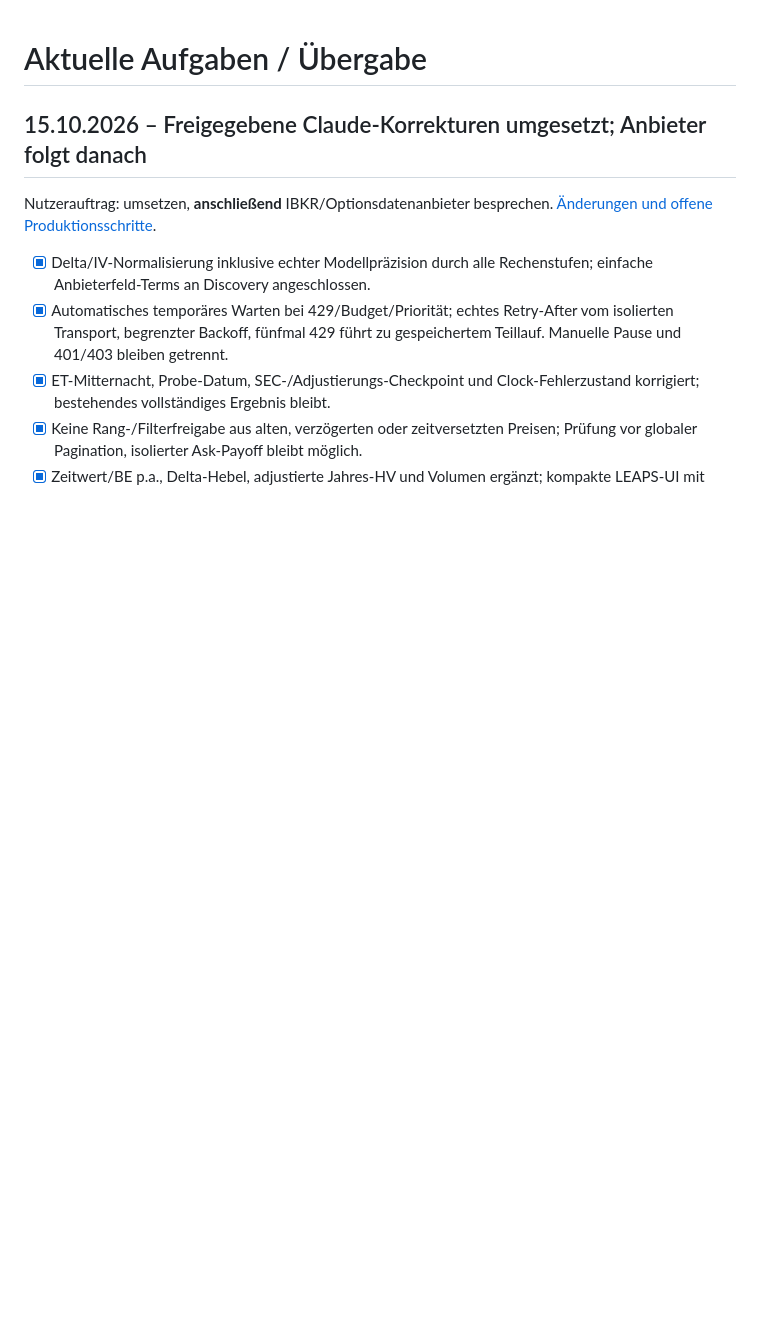
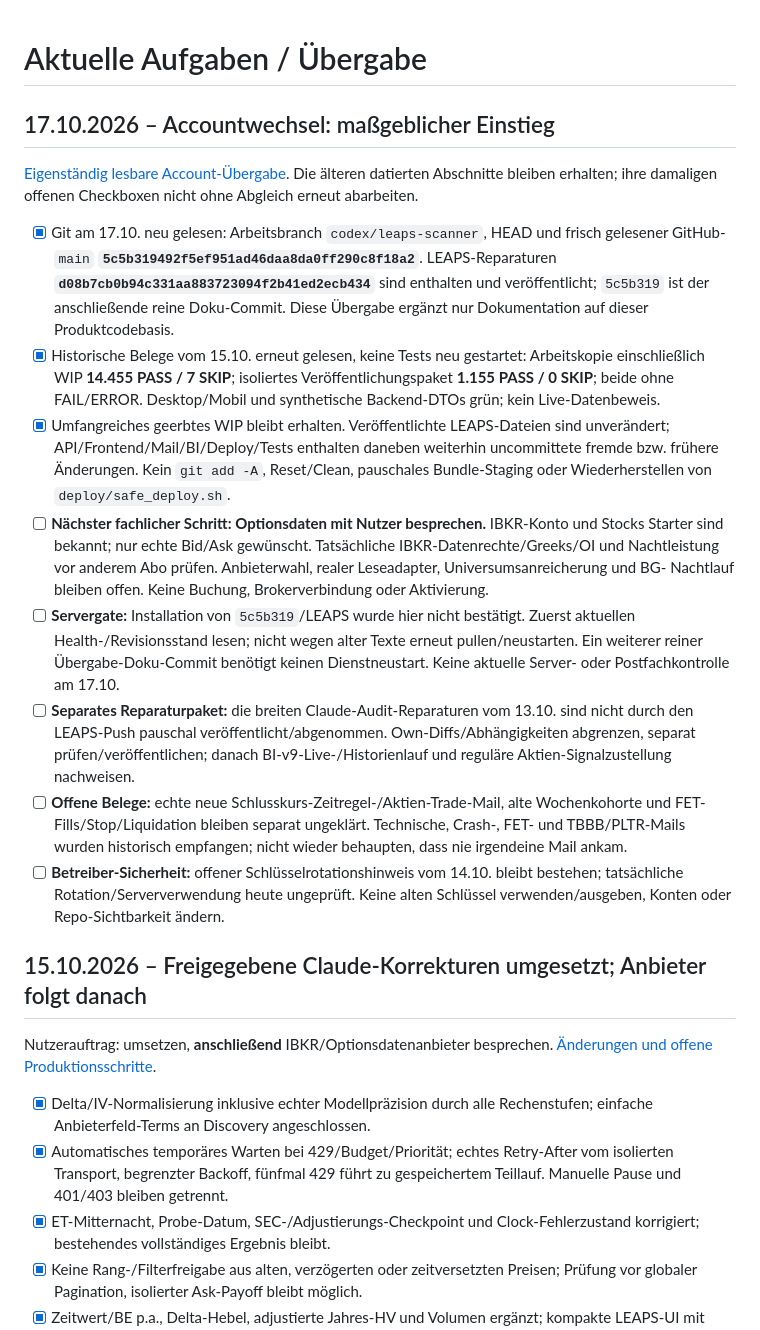
Before and after one commit to xantharu123-png/AlphaStation, a Markdown page: TODO.md, the part around the change. Rendered like a GitHub page; blank space fills up the shorter version.

Commit message:
docs: prepare account handoff and refresh TODO

```diff
--- a/TODO.md
+++ b/TODO.md
@@ -1,4 +1,44 @@
 # Aktuelle Aufgaben / Übergabe
+
+## 17.10.2026 – Accountwechsel: maßgeblicher Einstieg
+
+[Eigenständig lesbare Account-Übergabe](docs/HANDOFF_ACCOUNT_2026-10-17.md).
+Die älteren datierten Abschnitte bleiben erhalten; ihre damaligen offenen
+Checkboxen nicht ohne Abgleich erneut abarbeiten.
+
+- [x] Git am 17.10. neu gelesen: Arbeitsbranch `codex/leaps-scanner`, HEAD und
+  frisch gelesener GitHub-`main` **`5c5b319492f5ef951ad46daa8da0ff290c8f18a2`**.
+  LEAPS-Reparaturen **`d08b7cb0b94c331aa883723094f2b41ed2ecb434`** sind enthalten
+  und veröffentlicht; `5c5b319` ist der anschließende reine Doku-Commit.
+  Diese Übergabe ergänzt nur Dokumentation auf dieser Produktcodebasis.
+- [x] Historische Belege vom 15.10. erneut gelesen, keine Tests neu gestartet:
+  Arbeitskopie einschließlich WIP **14.455 PASS / 7 SKIP**; isoliertes
+  Veröffentlichungspaket **1.155 PASS / 0 SKIP**; beide ohne FAIL/ERROR.
+  Desktop/Mobil und synthetische Backend-DTOs grün; kein Live-Datenbeweis.
+- [x] Umfangreiches geerbtes WIP bleibt erhalten. Veröffentlichte LEAPS-Dateien
+  sind unverändert; API/Frontend/Mail/BI/Deploy/Tests enthalten daneben weiterhin
+  uncommittete fremde bzw. frühere Änderungen. Kein `git add -A`, Reset/Clean,
+  pauschales Bundle-Staging oder Wiederherstellen von `deploy/safe_deploy.sh`.
+- [ ] **Nächster fachlicher Schritt: Optionsdaten mit Nutzer besprechen.**
+  IBKR-Konto und Stocks Starter sind bekannt; nur echte Bid/Ask gewünscht.
+  Tatsächliche IBKR-Datenrechte/Greeks/OI und Nachtleistung vor anderem Abo
+  prüfen. Anbieterwahl, realer Leseadapter, Universumsanreicherung und BG-
+  Nachtlauf bleiben offen. Keine Buchung, Brokerverbindung oder Aktivierung.
+- [ ] **Servergate:** Installation von `5c5b319`/LEAPS wurde hier nicht bestätigt.
+  Zuerst aktuellen Health-/Revisionsstand lesen; nicht wegen alter Texte erneut
+  pullen/neustarten. Ein weiterer reiner Übergabe-Doku-Commit benötigt keinen
+  Dienstneustart. Keine aktuelle Server- oder Postfachkontrolle am 17.10.
+- [ ] **Separates Reparaturpaket:** die breiten Claude-Audit-Reparaturen vom
+  13.10. sind nicht durch den LEAPS-Push pauschal veröffentlicht/abgenommen.
+  Own-Diffs/Abhängigkeiten abgrenzen, separat prüfen/veröffentlichen; danach
+  BI-v9-Live-/Historienlauf und reguläre Aktien-Signalzustellung nachweisen.
+- [ ] **Offene Belege:** echte neue Schlusskurs-Zeitregel-/Aktien-Trade-Mail,
+  alte Wochenkohorte und FET-Fills/Stop/Liquidation bleiben separat ungeklärt.
+  Technische, Crash-, FET- und TBBB/PLTR-Mails wurden historisch empfangen;
+  nicht wieder behaupten, dass nie irgendeine Mail ankam.
+- [ ] **Betreiber-Sicherheit:** offener Schlüsselrotationshinweis vom 14.10.
+  bleibt bestehen; tatsächliche Rotation/Serververwendung heute ungeprüft.
+  Keine alten Schlüssel verwenden/ausgeben, Konten oder Repo-Sichtbarkeit ändern.
 
 ## 15.10.2026 – Freigegebene Claude-Korrekturen umgesetzt; Anbieter folgt danach
 
```
Also changed, not shown: docs/HANDOFF_ACCOUNT_2026-10-17.md (added, +193 -0 lines).
